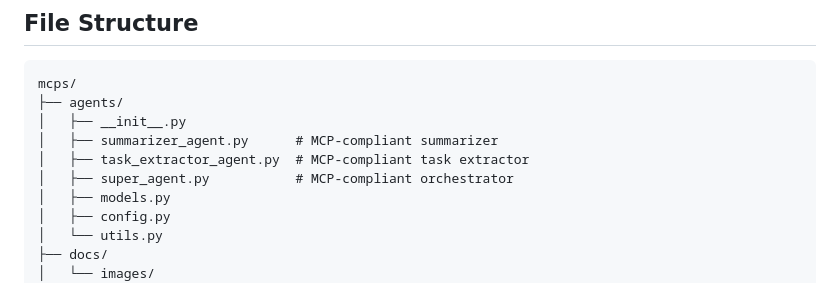
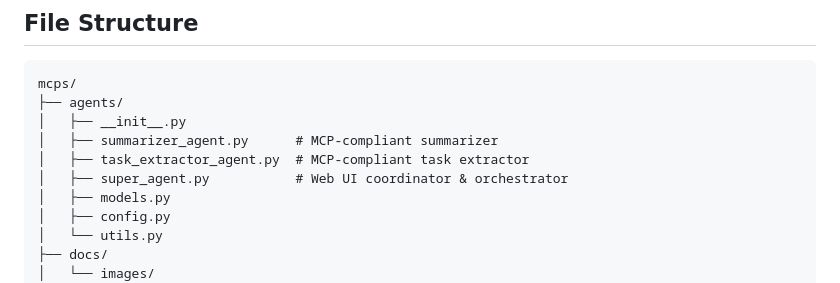
Before and after one commit to vksinghh25/mcps, a Markdown page: README.md, the part around the change. GitHub-like rendering.

Commit message:
docs: Fix super_agent.py description in file structure
- Remove incorrect 'MCP-compliant' label from super_agent.py
- Update to 'Web UI coordinator & orchestrator' to accurately reflect its role
- Super agent coordinates calls to MCP-compliant sub-agents but is not MCP compliant itself

```diff
--- a/README.md
+++ b/README.md
@@ -221,7 +221,7 @@ mcps/
 │   ├── __init__.py
 │   ├── summarizer_agent.py      # MCP-compliant summarizer
 │   ├── task_extractor_agent.py  # MCP-compliant task extractor
-│   ├── super_agent.py           # MCP-compliant orchestrator
+│   ├── super_agent.py           # Web UI coordinator & orchestrator
 │   ├── models.py
 │   ├── config.py
 │   └── utils.py
```
